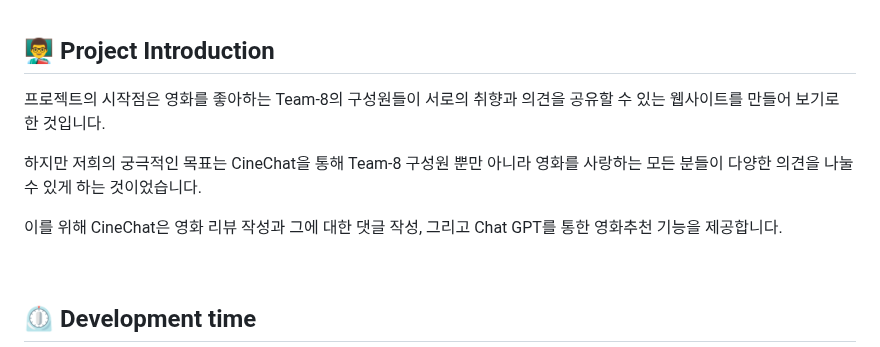
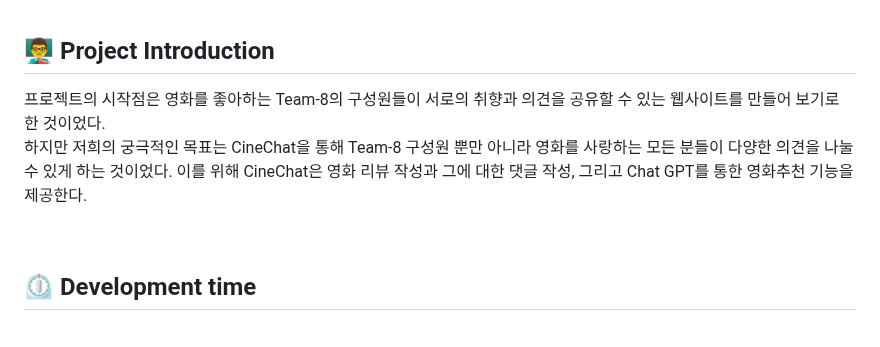
Before and after one commit to daengdaengjoa/8-, a Markdown page: README.md, the part around the change. Drawn GitHub-style.

```diff
--- a/README.md
+++ b/README.md
@@ -4,9 +4,9 @@
 <br>
 
 ## 👨‍🏫 Project Introduction
-<p>프로젝트의 시작점은 영화를 좋아하는 Team-8의 구성원들이 서로의 취향과 의견을 공유할 수 있는 웹사이트를 만들어 보기로 한 것입니다.</p>
-<p>하지만 저희의 궁극적인 목표는 CineChat을 통해 Team-8 구성원 뿐만 아니라 영화를 사랑하는 모든 분들이 다양한 의견을 나눌 수 있게 하는 것이었습니다.</p>
-<p>이를 위해 CineChat은 영화 리뷰 작성과 그에 대한 댓글 작성, 그리고 Chat GPT를 통한 영화추천 기능을 제공합니다.</p>
+프로젝트의 시작점은 영화를 좋아하는 Team-8의 구성원들이 서로의 취향과 의견을 공유할 수 있는 웹사이트를 만들어 보기로 한 것이었다.
+하지만 저희의 궁극적인 목표는 CineChat을 통해 Team-8 구성원 뿐만 아니라 영화를 사랑하는 모든 분들이 다양한 의견을 나눌 수 있게 하는 것이었다.
+이를 위해 CineChat은 영화 리뷰 작성과 그에 대한 댓글 작성, 그리고 Chat GPT를 통한 영화추천 기능을 제공한다.
 
 <br>
 
```
